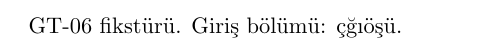
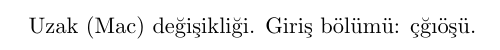
Before and after one commit to zeki-ozen/texant-e2e-gt06, a LaTeX document (main.tex): part of the page, cut so that both start at the same text. Compiled offline with pdfLaTeX.

Commit message:
XC-18 uzak değişiklik

```diff
--- a/main.tex
+++ b/main.tex
@@ -1,5 +1,5 @@
 \documentclass{article}
 \begin{document}
-GT-06 fikstürü.
+Uzak (Mac) değişikliği.
 \input{"bölüm dosyaları/giriş"}
 \end{document}
```
